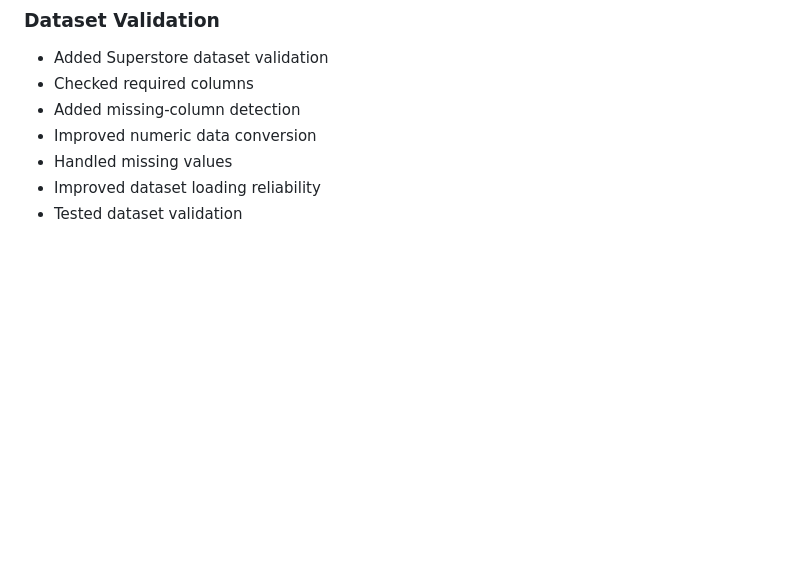
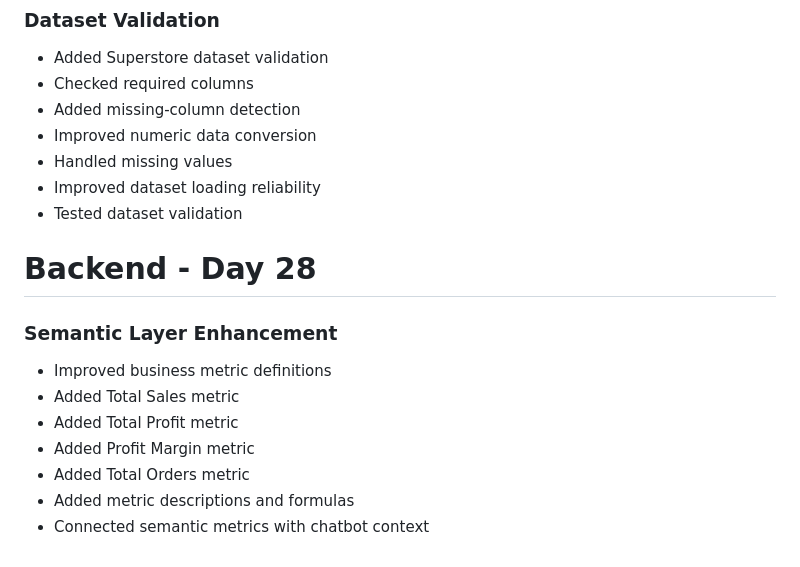
Before and after one commit to dheep2305-git/MetricMind, a Markdown page: README.md, the part around the change. GitHub-like rendering; blank space fills up the shorter version.

Commit message:
"Day 28: Enhanced MetricMind semantic layer"

```diff
--- a/README.md
+++ b/README.md
@@ -255,3 +255,15 @@ MetricMind is an AI-powered Business Intelligence platform that allows users to
 - Handled missing values
 - Improved dataset loading reliability
 - Tested dataset validation
+
+# Backend - Day 28
+
+### Semantic Layer Enhancement
+
+- Improved business metric definitions
+- Added Total Sales metric
+- Added Total Profit metric
+- Added Profit Margin metric
+- Added Total Orders metric
+- Added metric descriptions and formulas
+- Connected semantic metrics with chatbot context
```
